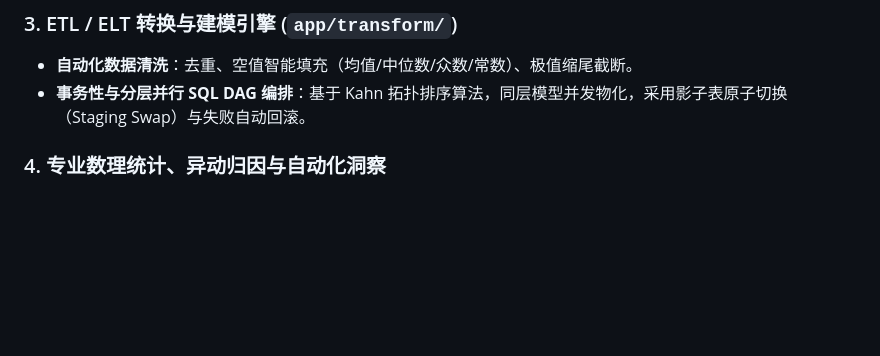
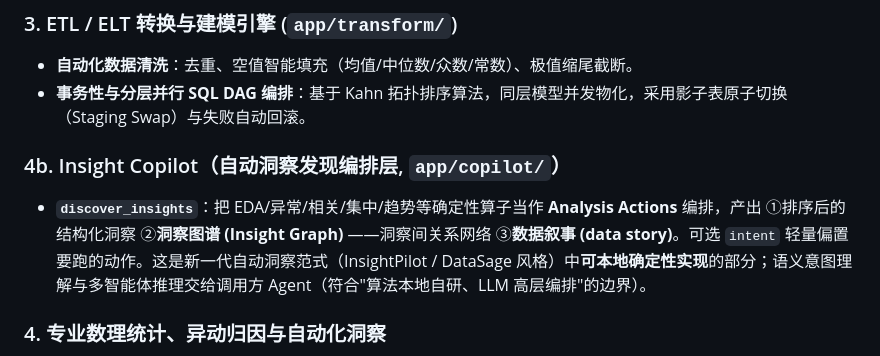
Before and after one commit to magele758/data_analysis, a Markdown page: README.md, the part around the change. GitHub-like rendering; blank space fills up the shorter version.

```diff
--- a/README.md
+++ b/README.md
@@ -21,6 +21,9 @@
 ### 3. ETL / ELT 转换与建模引擎 (`app/transform/`)
 * **自动化数据清洗**：去重、空值智能填充（均值/中位数/众数/常数）、极值缩尾截断。
 * **事务性与分层并行 SQL DAG 编排**：基于 Kahn 拓扑排序算法，同层模型并发物化，采用影子表原子切换（Staging Swap）与失败自动回滚。
+
+### 4b. Insight Copilot（自动洞察发现编排层, `app/copilot/`）
+* **`discover_insights`**：把 EDA/异常/相关/集中/趋势等确定性算子当作 **Analysis Actions** 编排，产出 ①排序后的结构化洞察 ②**洞察图谱 (Insight Graph)** ——洞察间关系网络 ③**数据叙事 (data story)**。可选 `intent` 轻量偏置要跑的动作。这是新一代自动洞察范式（InsightPilot / DataSage 风格）中**可本地确定性实现**的部分；语义意图理解与多智能体推理交给调用方 Agent（符合"算法本地自研、LLM 高层编排"的边界）。
 
 ### 4. 专业数理统计、异动归因与自动化洞察
 * **SPSS 级假设检验**：独立/配对 t 检验（Levene 方差齐性与 Welch 校正）、单/双因素 ANOVA + Tukey HSD、卡方独立性检验。
```
Also changed, not shown: skills/data-analysis-service/SKILL.md (+12 -3 lines), 1 other file.
